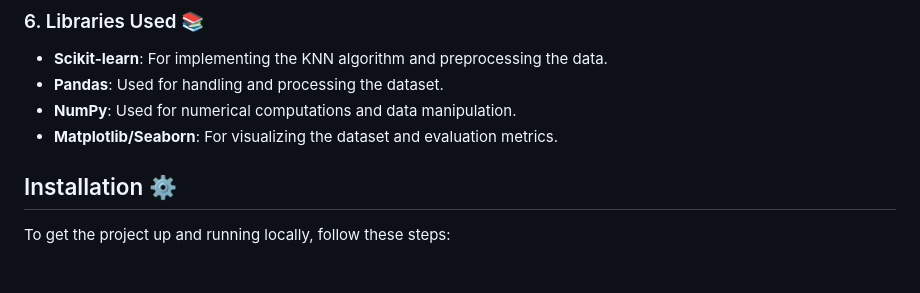
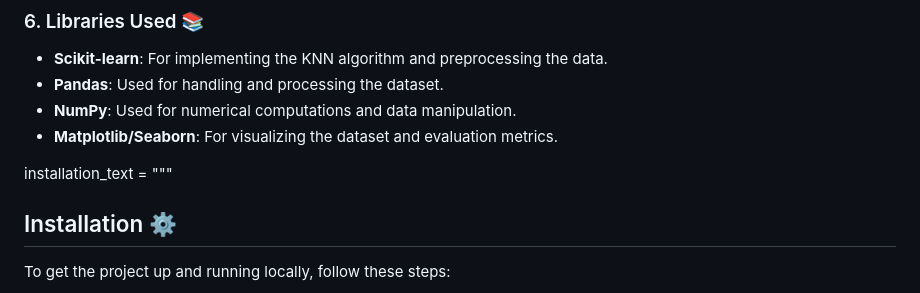
Before and after one commit to ROHAN-1610/heart_disease_prediction, a Markdown page: README.md, the part around one of its changes. Rendered like a GitHub page; blank space fills up the shorter version.

```diff
--- a/README.md
+++ b/README.md
@@ -71,6 +71,7 @@ The model's performance was evaluated using:
 - **NumPy**: Used for numerical computations and data manipulation.
 - **Matplotlib/Seaborn**: For visualizing the dataset and evaluation metrics.
 
+installation_text = """
 ## Installation ⚙️
 
 To get the project up and running locally, follow these steps:
```
Also changed, not shown: other parts of README.md (+2 -1 lines).
